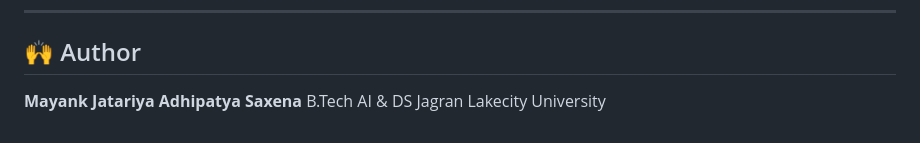
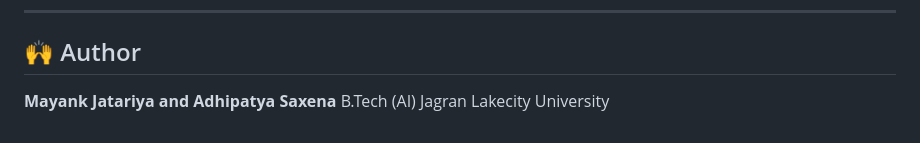
Before and after one commit to adhipatya25/fintrack, a Markdown page: README.md, the part around the change. Rendered like a GitHub page.

```diff
--- a/README.md
+++ b/README.md
@@ -218,7 +218,6 @@ This project demonstrates practical skills in front-end development, data handli
 
 ## 🙌 Author
 
-**Mayank Jatariya**
-**Adhipatya Saxena**
-B.Tech AI & DS
+**Mayank Jatariya and Adhipatya Saxena**
+B.Tech (AI)
 Jagran Lakecity University
```
